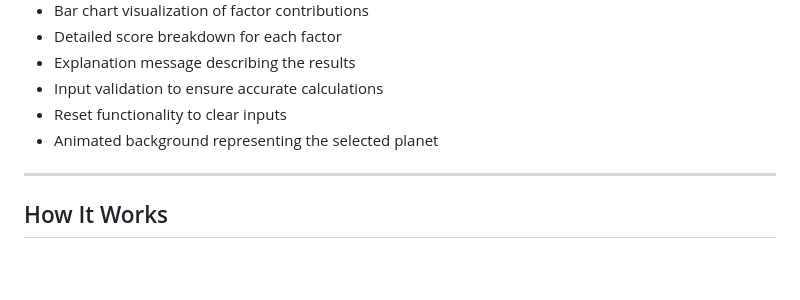
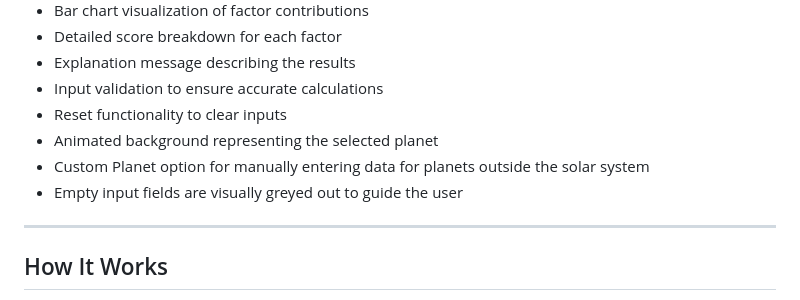
Before and after one commit to Andis09/planet-habitability-calculator, a Markdown page: README.md, the part around the change. GitHub-like rendering; blank space fills up the shorter version.

```diff
--- a/README.md
+++ b/README.md
@@ -20,6 +20,9 @@ This project demonstrates how scientific concepts related to planetary habitabil
 * Input validation to ensure accurate calculations
 * Reset functionality to clear inputs
 * Animated background representing the selected planet
+* Custom Planet option for manually entering data for planets outside the solar system
+* Empty input fields are visually greyed out to guide the user
+
 
 ---
 
```
